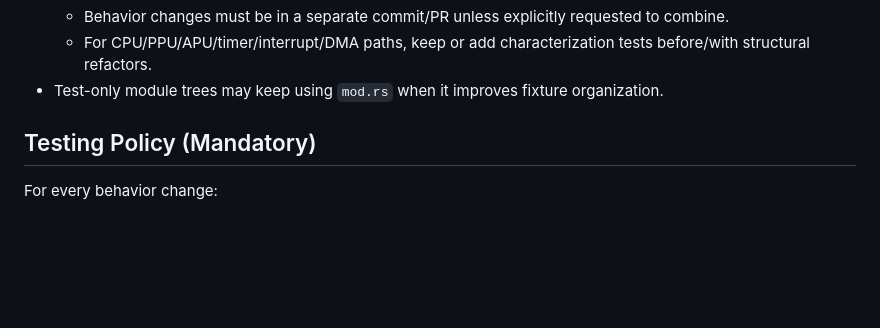
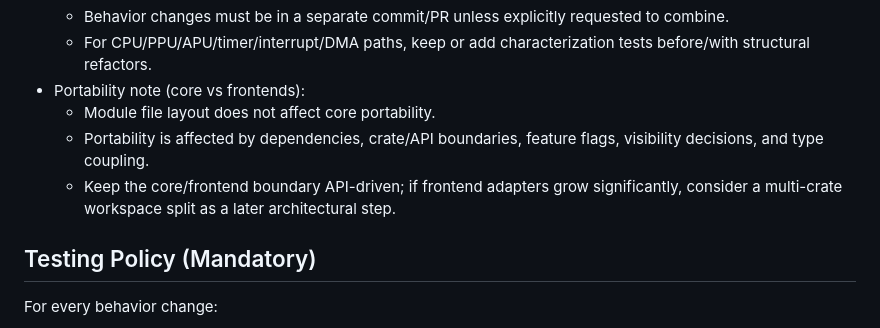
Before and after one commit to pakitovic/gb-emu, a Markdown page: AGENTS.md, the part around one of its changes. Drawn GitHub-style; blank space fills up the shorter version.

```diff
--- a/AGENTS.md
+++ b/AGENTS.md
@@ -65,7 +101,10 @@ Recommended references:
   - Structural refactors (split/move/rename/visibility tightening) must not change behavior.
   - Behavior changes must be in a separate commit/PR unless explicitly requested to combine.
   - For CPU/PPU/APU/timer/interrupt/DMA paths, keep or add characterization tests before/with structural refactors.
-- Test-only module trees may keep using `mod.rs` when it improves fixture organization.
+- Portability note (core vs frontends):
+  - Module file layout does not affect core portability.
+  - Portability is affected by dependencies, crate/API boundaries, feature flags, visibility decisions, and type coupling.
+  - Keep the core/frontend boundary API-driven; if frontend adapters grow significantly, consider a multi-crate workspace split as a later architectural step.
 
 ## Testing Policy (Mandatory)
 For every behavior change:
```
Also changed, not shown: other parts of AGENTS.md (+47 -11 lines).
